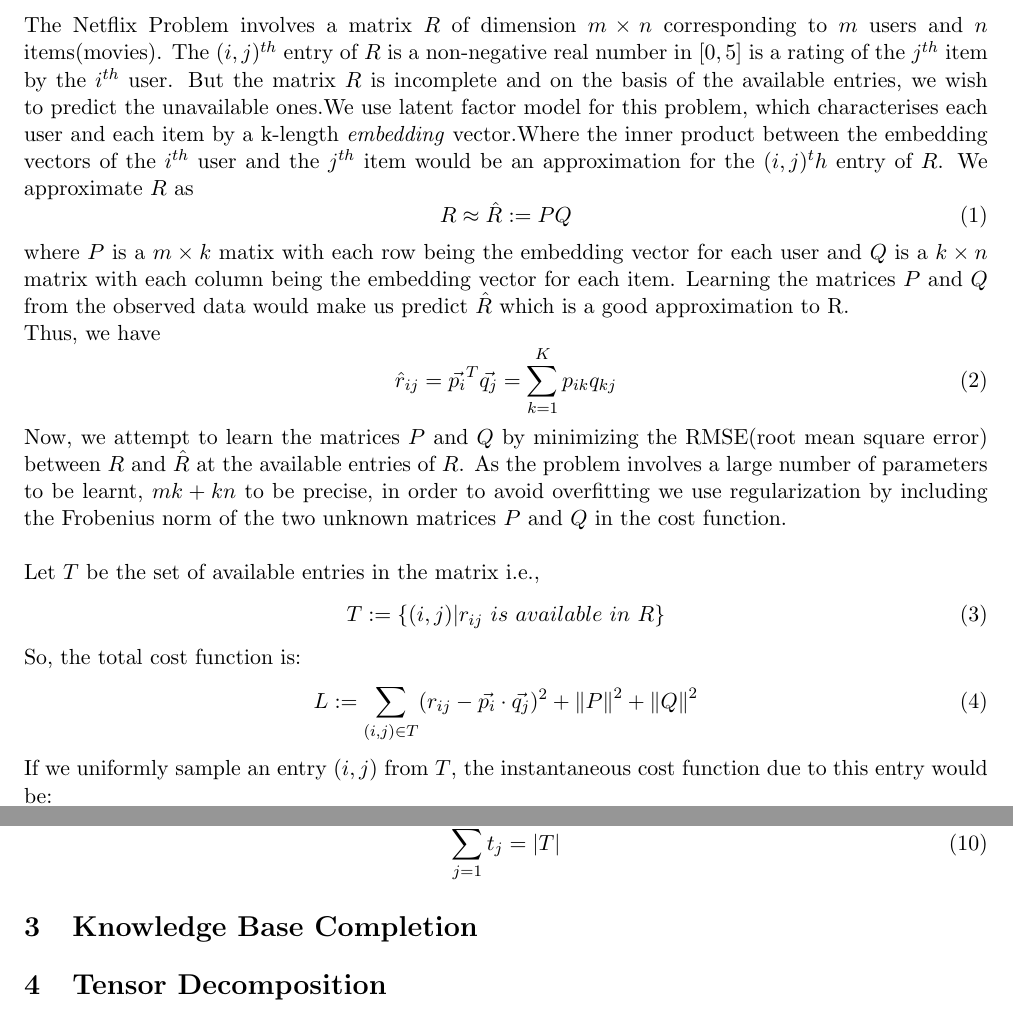
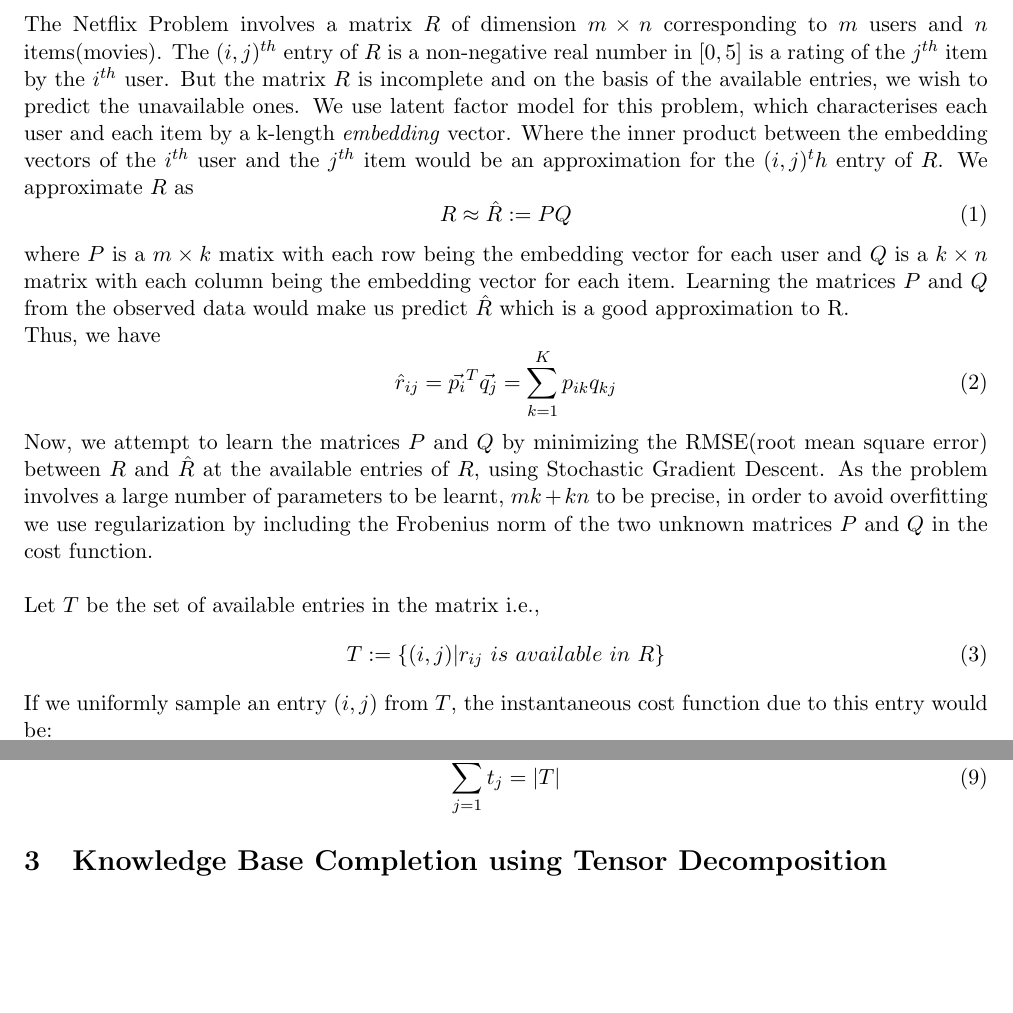
Before and after one commit to ritabrata-ray/Report-on-Matrix-Factorization-Knowledge-Base-completion-and-Tensor-Decomposition, a LaTeX document (main.tex): two parts of pages 3 and 4 of 4, joined at a grey line, cut so that both start at the same text, the shorter picture padded with empty space. Compiled offline with pdfLaTeX.

Commit message:
Updates from Overleaf

```diff
--- a/main.tex
+++ b/main.tex
@@ -127,12 +127,8 @@ Thus, we have
 \begin{equation}
     \hat{r}_{ij}=\vec{p_{i}}^{T}\vec{q_{j}}=\sum\limits_{k=1}^{K}p_{ik}q_{kj}
 \end{equation}
-Now, we attempt to learn the matrices $P$ and $Q$ by minimizing the RMSE(root mean square error) between $R$ and $\hat{R}$ at the available entries of $R$. As the problem involves a large number of parameters to be learnt, $mk+kn$ to be precise, in order to avoid overfitting we use regularization by including the Frobenius norm of the two unknown matrices $P$ and $Q$ in the cost function.\\\\
+Now, we attempt to learn the matrices $P$ and $Q$ by minimizing the RMSE(root mean square error) between $R$ and $\hat{R}$ at the available entries of $R$, using Stochastic Gradient Descent. As the problem involves a large number of parameters to be learnt, $mk+kn$ to be precise, in order to avoid overfitting we use regularization by including the Frobenius norm of the two unknown matrices $P$ and $Q$ in the cost function.\\\\
 Let $T$ be the set of available entries in the matrix i.e.,
 \begin{equation}
     T:=\{(i,j)|r_{ij}~is~available~in~R\}
 \end{equation}
- So, the total cost function is:
- \begin{equation}
-     L:=\sum\limits_{(i,j)\in T} (r_{ij}-\vec{p_{i}}\cdot \vec{q_{j}})^{2} +\norm{P}^2+\norm{Q}^2
- \end{equation}
@@ -156,9 +156,9 @@ Let $T$ be the set of available entries in the matrix i.e.,
      \sum\limits_{j=1}^{n} t_j &= |T|
  \end{align}
 
-\section{Knowledge Base Completion}
+\section{Knowledge Base Completion using Tensor Decomposition}
 
-\section{Tensor Decomposition}
+
 
 
 
```
Also changed, not shown: main.tex (10 more changed lines).
